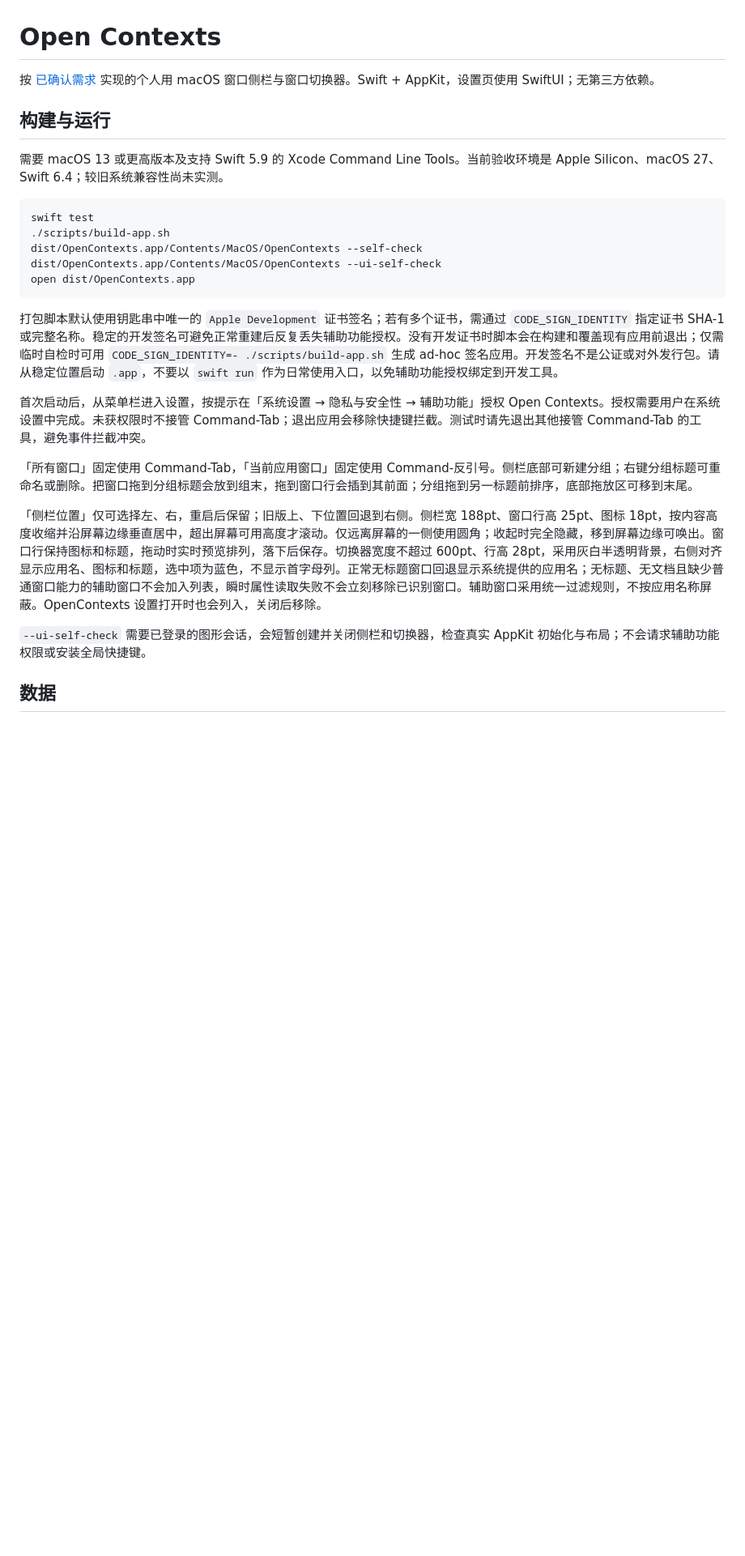
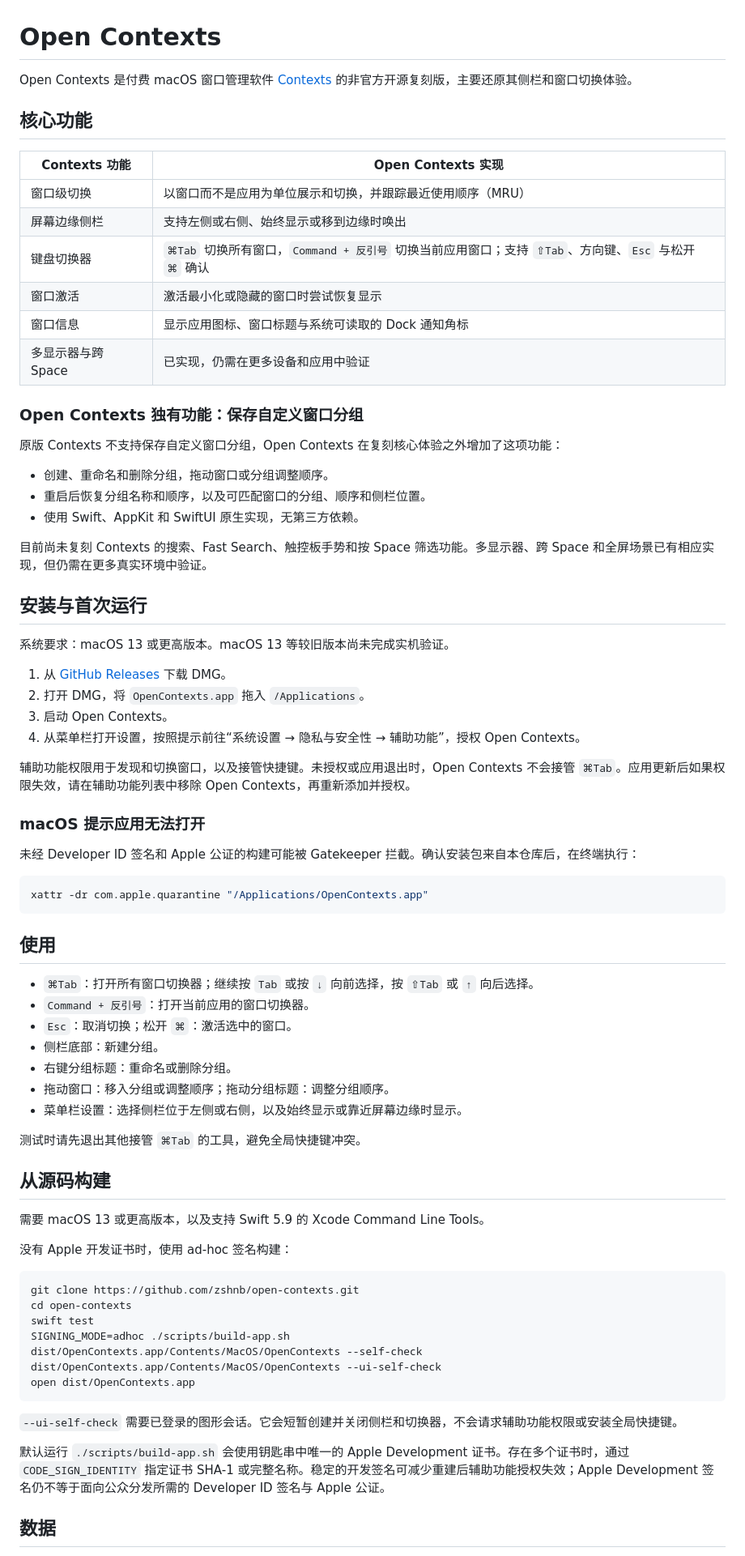
Before and after one commit to zshnb/open-contexts, a Markdown page: README.md, the part around one of its changes. Shown at 81% size. Rendered like a GitHub page; blank space fills up the shorter version.

Commit message:
docs: rewrite project readme

````diff
--- a/README.md
+++ b/README.md
@@ -1,28 +1,78 @@
 # Open Contexts
 
-按 [已确认需求](docs/requirements.md) 实现的个人用 macOS 窗口侧栏与窗口切换器。Swift + AppKit，设置页使用 SwiftUI；无第三方依赖。
+Open Contexts 是付费 macOS 窗口管理软件 [Contexts](https://contexts.co/) 的非官方开源复刻版，主要还原其侧栏和窗口切换体验。
 
-## 构建与运行
+## 核心功能
 
-需要 macOS 13 或更高版本及支持 Swift 5.9 的 Xcode Command Line Tools。当前验收环境是 Apple Silicon、macOS 27、Swift 6.4；较旧系统兼容性尚未实测。
+| Contexts 功能 | Open Contexts 实现 |
+| --- | --- |
+| 窗口级切换 | 以窗口而不是应用为单位展示和切换，并跟踪最近使用顺序（MRU） |
+| 屏幕边缘侧栏 | 支持左侧或右侧、始终显示或移到边缘时唤出 |
+| 键盘切换器 | `⌘Tab` 切换所有窗口，`Command + 反引号` 切换当前应用窗口；支持 `⇧Tab`、方向键、`Esc` 与松开 `⌘` 确认 |
+| 窗口激活 | 激活最小化或隐藏的窗口时尝试恢复显示 |
+| 窗口信息 | 显示应用图标、窗口标题与系统可读取的 Dock 通知角标 |
+| 多显示器与跨 Space | 已实现，仍需在更多设备和应用中验证 |
+
+### Open Contexts 独有功能：保存自定义窗口分组
+
+原版 Contexts 不支持保存自定义窗口分组，Open Contexts 在复刻核心体验之外增加了这项功能：
+
+- 创建、重命名和删除分组，拖动窗口或分组调整顺序。
+- 重启后恢复分组名称和顺序，以及可匹配窗口的分组、顺序和侧栏位置。
+- 使用 Swift、AppKit 和 SwiftUI 原生实现，无第三方依赖。
+
+目前尚未复刻 Contexts 的搜索、Fast Search、触控板手势和按 Space 筛选功能。多显示器、跨 Space 和全屏场景已有相应实现，但仍需在更多真实环境中验证。
+
+## 安装与首次运行
+
+系统要求：macOS 13 或更高版本。macOS 13 等较旧版本尚未完成实机验证。
+
+1. 从 [GitHub Releases](https://github.com/zshnb/open-contexts/releases) 下载 DMG。
+2. 打开 DMG，将 `OpenContexts.app` 拖入 `/Applications`。
+3. 启动 Open Contexts。
+4. 从菜单栏打开设置，按照提示前往“系统设置 → 隐私与安全性 → 辅助功能”，授权 Open Contexts。
+
+辅助功能权限用于发现和切换窗口，以及接管快捷键。未授权或应用退出时，Open Contexts 不会接管 `⌘Tab`。应用更新后如果权限失效，请在辅助功能列表中移除 Open Contexts，再重新添加并授权。
+
+### macOS 提示应用无法打开
+
+未经 Developer ID 签名和 Apple 公证的构建可能被 Gatekeeper 拦截。确认安装包来自本仓库后，在终端执行：
 
 ```sh
+xattr -dr com.apple.quarantine "/Applications/OpenContexts.app"
+```
+
+## 使用
+
+- `⌘Tab`：打开所有窗口切换器；继续按 `Tab` 或按 `↓` 向前选择，按 `⇧Tab` 或 `↑` 向后选择。
+- `Command + 反引号`：打开当前应用的窗口切换器。
+- `Esc`：取消切换；松开 `⌘`：激活选中的窗口。
+- 侧栏底部：新建分组。
+- 右键分组标题：重命名或删除分组。
+- 拖动窗口：移入分组或调整顺序；拖动分组标题：调整分组顺序。
+- 菜单栏设置：选择侧栏位于左侧或右侧，以及始终显示或靠近屏幕边缘时显示。
+
+测试时请先退出其他接管 `⌘Tab` 的工具，避免全局快捷键冲突。
+
+## 从源码构建
+
+需要 macOS 13 或更高版本，以及支持 Swift 5.9 的 Xcode Command Line Tools。
+
+没有 Apple 开发证书时，使用 ad-hoc 签名构建：
+
+```sh
+git clone https://github.com/zshnb/open-contexts.git
+cd open-contexts
 swift test
-./scripts/build-app.sh
+SIGNING_MODE=adhoc ./scripts/build-app.sh
 dist/OpenContexts.app/Contents/MacOS/OpenContexts --self-check
 dist/OpenContexts.app/Contents/MacOS/OpenContexts --ui-self-check
 open dist/OpenContexts.app
 ```
 
-打包脚本默认使用钥匙串中唯一的 `Apple Development` 证书签名；若有多个证书，需通过 `CODE_SIGN_IDENTITY` 指定证书 SHA-1 或完整名称。稳定的开发签名可避免正常重建后反复丢失辅助功能授权。没有开发证书时脚本会在构建和覆盖现有应用前退出；仅需临时自检时可用 `CODE_SIGN_IDENTITY=- ./scripts/build-app.sh` 生成 ad-hoc 签名应用。开发签名不是公证或对外发行包。请从稳定位置启动 `.app`，不要以 `swift run` 作为日常使用入口，以免辅助功能授权绑定到开发工具。
+`--ui-self-check` 需要已登录的图形会话。它会短暂创建并关闭侧栏和切换器，不会请求辅助功能权限或安装全局快捷键。
 
-首次启动后，从菜单栏进入设置，按提示在「系统设置 → 隐私与安全性 → 辅助功能」授权 Open Contexts。授权需要用户在系统设置中完成。未获权限时不接管 Command-Tab；退出应用会移除快捷键拦截。测试时请先退出其他接管 Command-Tab 的工具，避免事件拦截冲突。
-
-「所有窗口」固定使用 Command-Tab，「当前应用窗口」固定使用 Command-反引号。侧栏底部可新建分组；右键分组标题可重命名或删除。把窗口拖到分组标题会放到组末，拖到窗口行会插到其前面；分组拖到另一标题前排序，底部拖放区可移到末尾。
-
-「侧栏位置」仅可选择左、右，重启后保留；旧版上、下位置回退到右侧。侧栏宽 188pt、窗口行高 25pt、图标 18pt，按内容高度收缩并沿屏幕边缘垂直居中，超出屏幕可用高度才滚动。仅远离屏幕的一侧使用圆角；收起时完全隐藏，移到屏幕边缘可唤出。窗口行保持图标和标题，拖动时实时预览排列，落下后保存。切换器宽度不超过 600pt、行高 28pt，采用灰白半透明背景，右侧对齐显示应用名、图标和标题，选中项为蓝色，不显示首字母列。正常无标题窗口回退显示系统提供的应用名；无标题、无文档且缺少普通窗口能力的辅助窗口不会加入列表，瞬时属性读取失败不会立刻移除已识别窗口。辅助窗口采用统一过滤规则，不按应用名称屏蔽。OpenContexts 设置打开时也会列入，关闭后移除。
-
-`--ui-self-check` 需要已登录的图形会话，会短暂创建并关闭侧栏和切换器，检查真实 AppKit 初始化与布局；不会请求辅助功能权限或安装全局快捷键。
+默认运行 `./scripts/build-app.sh` 会使用钥匙串中唯一的 Apple Development 证书。存在多个证书时，通过 `CODE_SIGN_IDENTITY` 指定证书 SHA-1 或完整名称。稳定的开发签名可减少重建后辅助功能授权失效；Apple Development 签名仍不等于面向公众分发所需的 Developer ID 签名与 Apple 公证。
 
 ## 数据
 
````
Also changed, not shown: other parts of README.md (+16 -20 lines).
